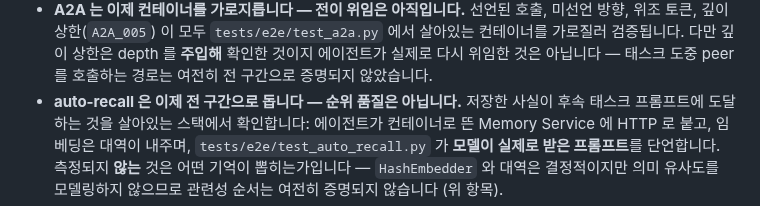
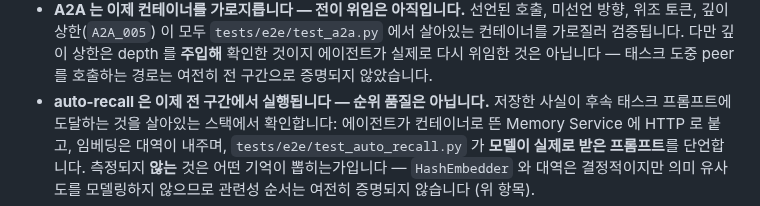
Before and after one commit to EinSofINTEREST/Malkuth, a Markdown page: docs/ko/testing.md, the part around the change. GitHub-like rendering.

Commit message:
[DOCS]: auto-recall 한계 항목의 한국어 표현을 다듬음
"전 구간으로 돕니다" 는 기술 문서로는 모호하다 — "전 구간에서 실행됩니다" 로
바꾼다. 리뷰 지적.

Refs #70

Co-Authored-By: Claude Opus 5 (1M context) <noreply@anthropic.com>

```diff
--- a/docs/ko/testing.md
+++ b/docs/ko/testing.md
@@ -81,7 +81,7 @@ pytest-cov `--cov-fail-under=70` 로 강제. 핵심 경로 90%+ 와 에러 변
   깊이 상한은 depth 를 **주입해** 확인한 것이지 에이전트가 실제로 다시
   위임한 것은 아닙니다 — 태스크 도중 peer 를 호출하는 경로는 여전히 전
   구간으로 증명되지 않았습니다.
-- **auto-recall 은 이제 전 구간으로 돕니다 — 순위 품질은 아닙니다.** 저장한
+- **auto-recall 은 이제 전 구간에서 실행됩니다 — 순위 품질은 아닙니다.** 저장한
   사실이 후속 태스크 프롬프트에 도달하는 것을 살아있는 스택에서 확인합니다:
   에이전트가 컨테이너로 뜬 Memory Service 에 HTTP 로 붙고, 임베딩은 대역이
   내주며, `tests/e2e/test_auto_recall.py` 가 **모델이 실제로 받은 프롬프트**를
```
